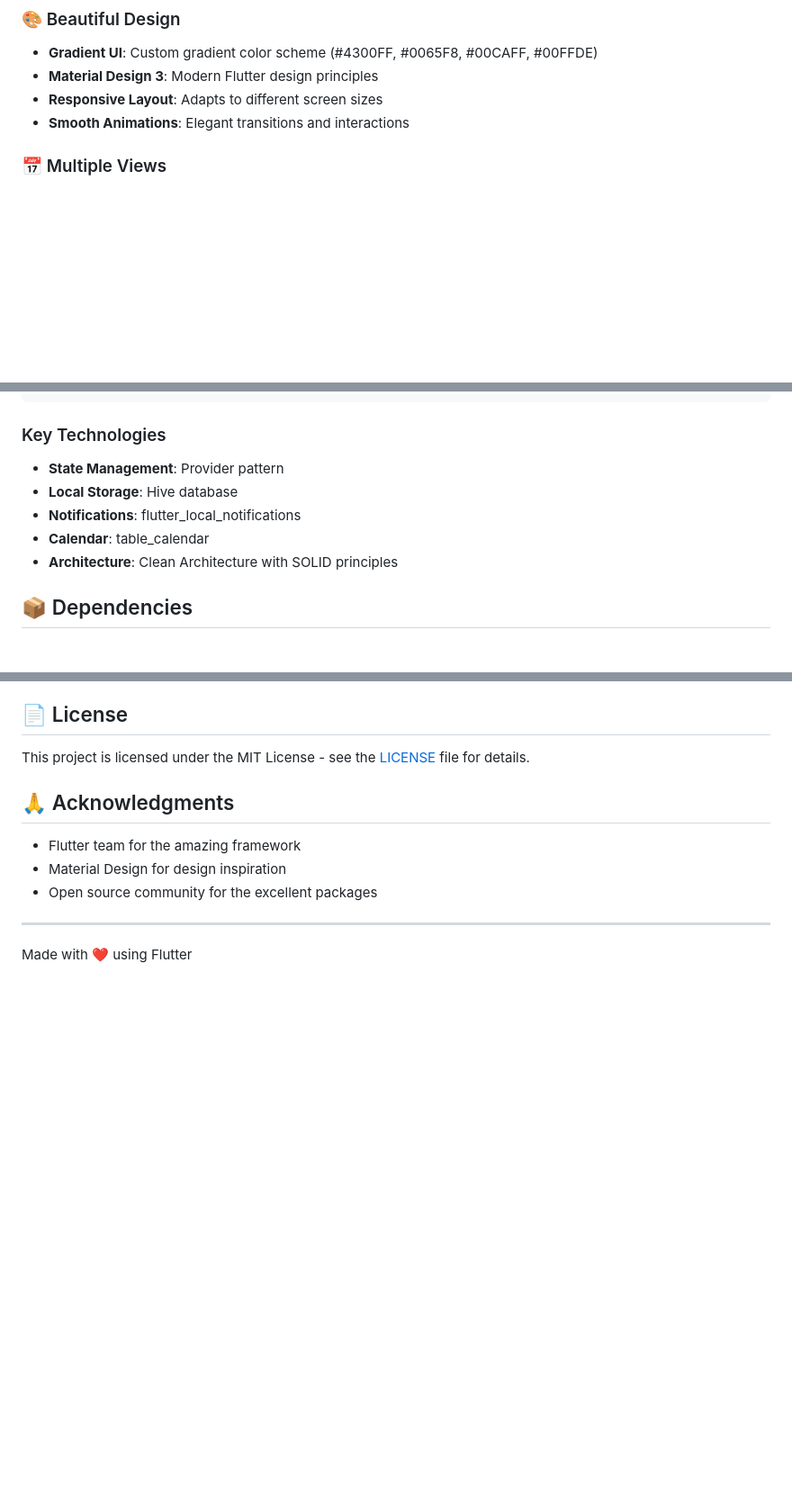
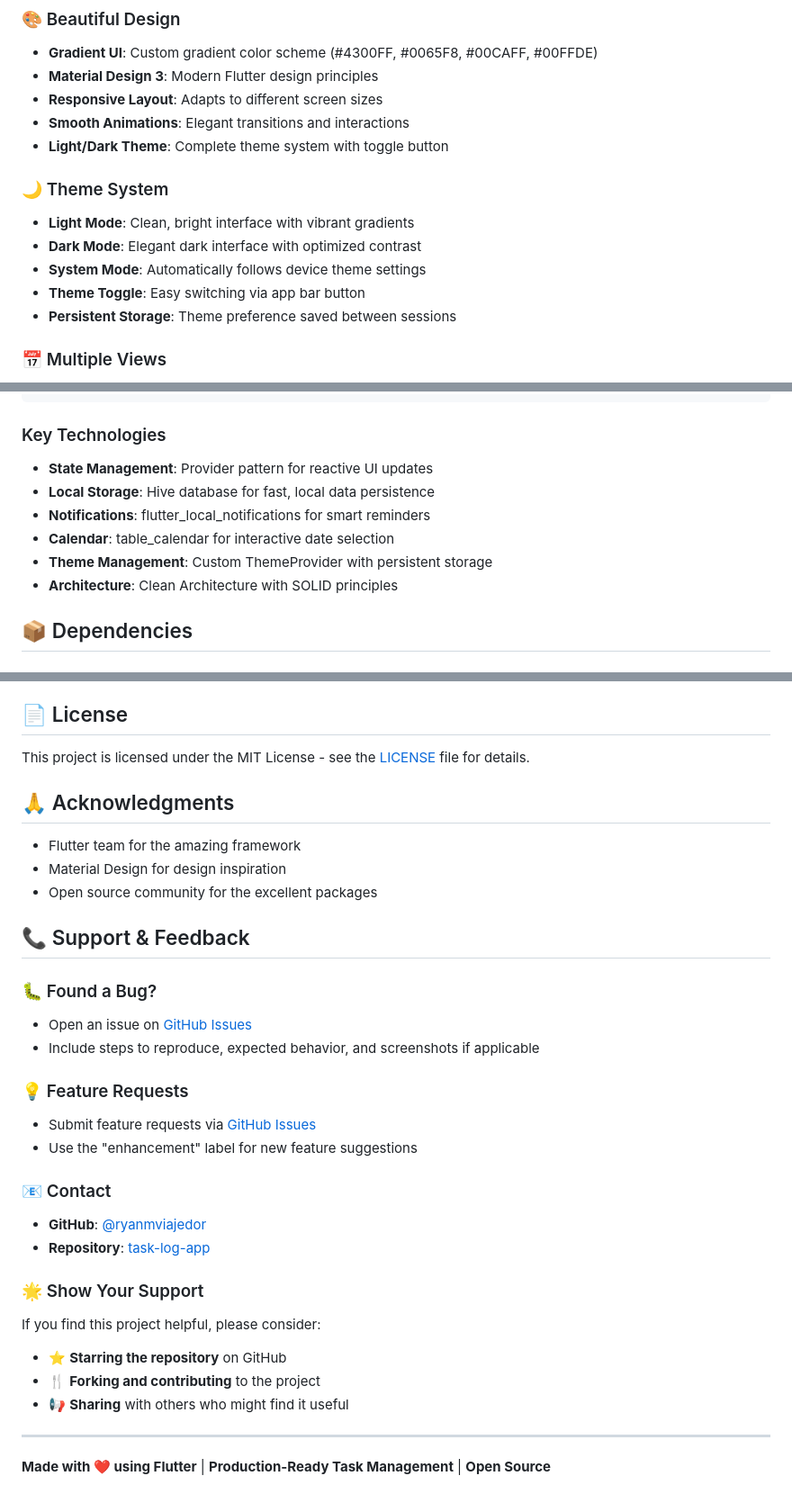
Before and after one commit to ryanmviajedor/task-log-app, a Markdown page: README.md, 3 parts joined by grey strips. Shown: that part at 90% size. Rendered like a GitHub page; blank space fills up the shorter version.

````diff
--- a/README.md
+++ b/README.md
@@ -34,6 +34,14 @@ A beautiful and feature-rich Flutter task management application with timer func
 - **Material Design 3**: Modern Flutter design principles
 - **Responsive Layout**: Adapts to different screen sizes
 - **Smooth Animations**: Elegant transitions and interactions
+- **Light/Dark Theme**: Complete theme system with toggle button
+
+### 🌙 Theme System
+- **Light Mode**: Clean, bright interface with vibrant gradients
+- **Dark Mode**: Elegant dark interface with optimized contrast
+- **System Mode**: Automatically follows device theme settings
+- **Theme Toggle**: Easy switching via app bar button
+- **Persistent Storage**: Theme preference saved between sessions
 
 ### 📅 Multiple Views
 - **Dashboard**: Statistics and quick actions
@@ -94,10 +110,11 @@ lib/
 ```
 
 ### Key Technologies
-- **State Management**: Provider pattern
-- **Local Storage**: Hive database
-- **Notifications**: flutter_local_notifications
-- **Calendar**: table_calendar
+- **State Management**: Provider pattern for reactive UI updates
+- **Local Storage**: Hive database for fast, local data persistence
+- **Notifications**: flutter_local_notifications for smart reminders
+- **Calendar**: table_calendar for interactive date selection
+- **Theme Management**: Custom ThemeProvider with persistent storage
 - **Architecture**: Clean Architecture with SOLID principles
 
 ## 📦 Dependencies
@@ -152,6 +243,26 @@ This project is licensed under the MIT License - see the [LICENSE](LICENSE) file
 - Material Design for design inspiration
 - Open source community for the excellent packages
 
+## 📞 Support & Feedback
+
+### 🐛 Found a Bug?
+- Open an issue on [GitHub Issues](https://github.com/ryanmviajedor/task-log-app/issues)
+- Include steps to reproduce, expected behavior, and screenshots if applicable
+
+### 💡 Feature Requests
+- Submit feature requests via [GitHub Issues](https://github.com/ryanmviajedor/task-log-app/issues)
+- Use the "enhancement" label for new feature suggestions
+
+### 📧 Contact
+- **GitHub**: [@ryanmviajedor](https://github.com/ryanmviajedor)
+- **Repository**: [task-log-app](https://github.com/ryanmviajedor/task-log-app)
+
+### 🌟 Show Your Support
+If you find this project helpful, please consider:
+- ⭐ **Starring the repository** on GitHub
+- 🍴 **Forking and contributing** to the project
+- 📢 **Sharing** with others who might find it useful
+
 ---
 
-Made with ❤️ using Flutter
+**Made with ❤️ using Flutter** | **Production-Ready Task Management** | **Open Source**
````
Also changed, not shown: other parts of README.md (+84 -2 lines).
